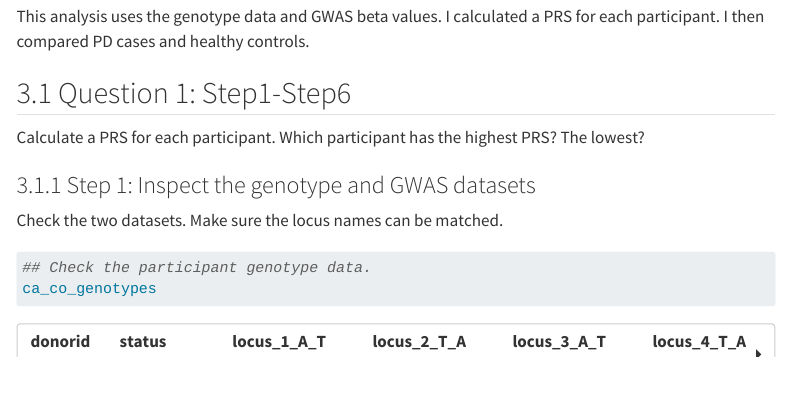
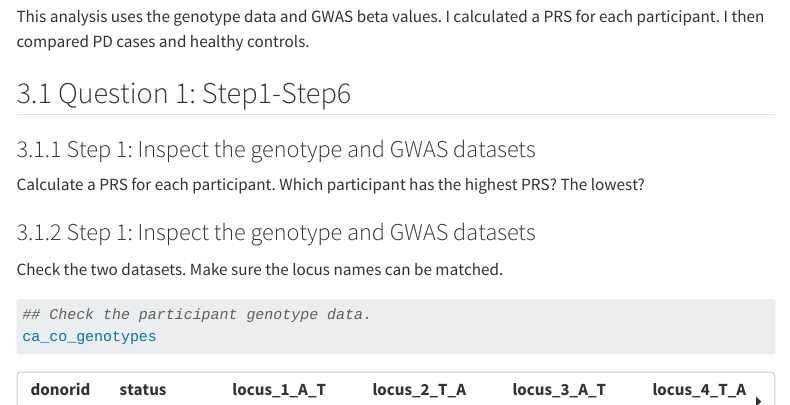
Before and after one commit to allMAIT1904/BIOL90042_Project, a Quarto document (compiled.qmd): the page in a window 1100 px wide, from 1940 px down. Rendered offline with R 4.5, knitr and Pandoc in place of Quarto, with nearby package versions; code that draws random numbers runs with fixed seeds of ours; menus at the side of the page are left out; long lines of code are wrapped.

Commit message:
Update population genetics step 1

```diff
--- a/compiled.qmd
+++ b/compiled.qmd
@@ -103,6 +103,8 @@ theme_set(
 This analysis uses the genotype data and GWAS beta values. I calculated a PRS for each participant. I then compared PD cases and healthy controls.
 
 ## Question 1: Step1-Step6
+
+### Step 1: Inspect the genotype and GWAS datasets
 
 Calculate a PRS for each participant. Which participant has the highest PRS? The lowest?
 
```
